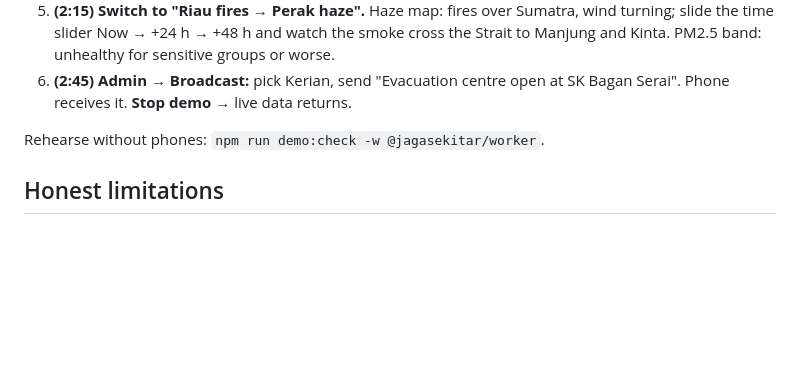
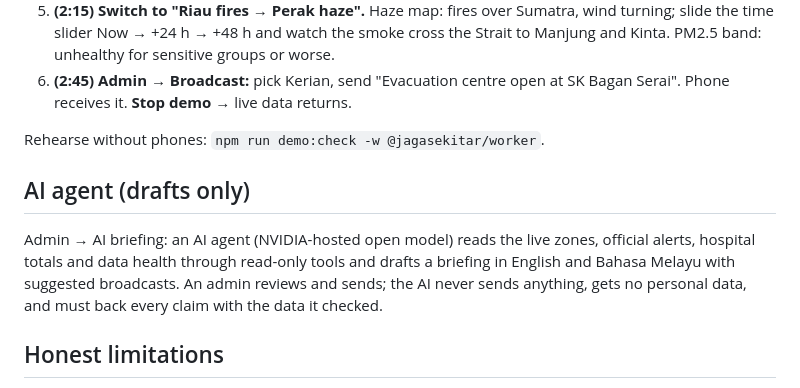
Before and after one commit to KONGCHINENG/jagasekitar, a Markdown page: PITCH_NOTES.md, the part around the change. Drawn GitHub-style; blank space fills up the shorter version.

```diff
--- a/PITCH_NOTES.md
+++ b/PITCH_NOTES.md
@@ -47,6 +47,13 @@ they're going_, explains why, and tells them what to do, in English and Bahasa M
 
 Rehearse without phones: `npm run demo:check -w @jagasekitar/worker`.
 
+## AI agent (drafts only)
+
+Admin → AI briefing: an AI agent (NVIDIA-hosted open model) reads the live zones, official alerts,
+hospital totals and data health through read-only tools and drafts a briefing in English and
+Bahasa Melayu with suggested broadcasts. An admin reviews and sends; the AI never sends anything,
+gets no personal data, and must back every claim with the data it checked.
+
 ## Honest limitations
 
 - Predictions are **indicative**. The haze model is a simplified puff model (no terrain, vertical mixing or
```
Also changed, not shown: DEPLOY.md (+9 -8 lines), README.md (+23 -0 lines).
